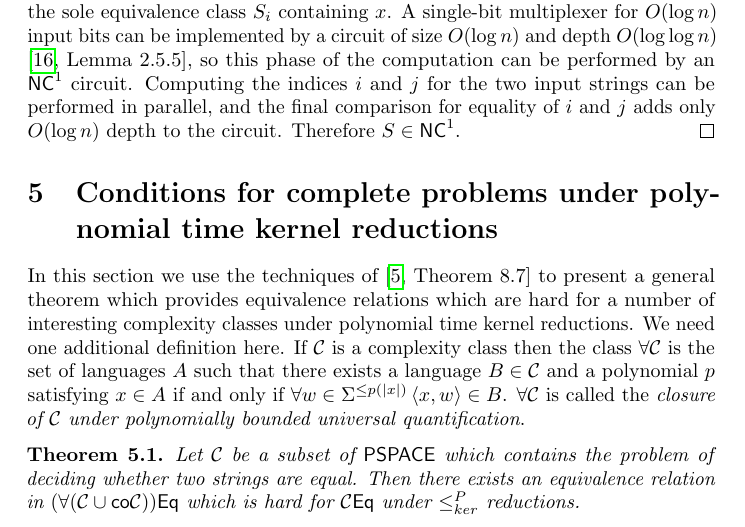
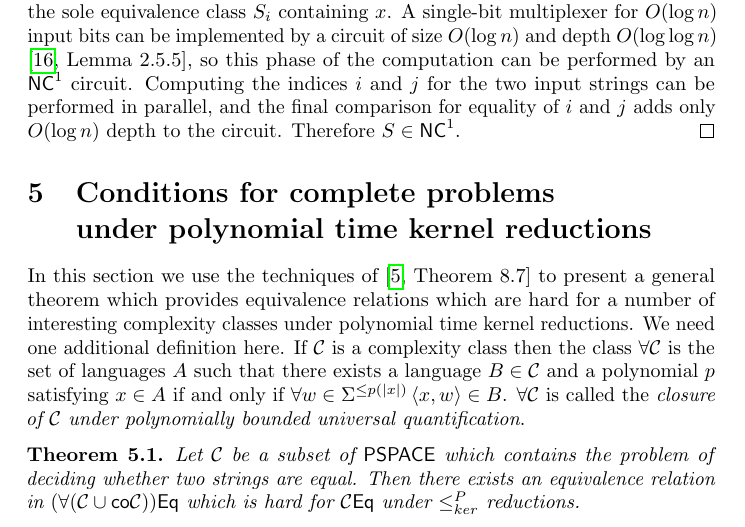
Before and after one commit to jfinkels/equivalence, a LaTeX paper (equivalence.tex, which reads generalcompleteness.tex): part of page 14 of 28, cut so that both start at the same text. Compiled offline with pdfLaTeX.

Commit message:
Forces line break in section header.

```diff
--- a/generalcompleteness.tex
+++ b/generalcompleteness.tex
@@ -5,7 +5,9 @@
 %% This LaTeX markup document is made available under the terms of the Creative
 %% Commons Attribution-ShareAlike 4.0 International License,
 %% https://creativecommons.org/licenses/by-sa/4.0/.
-\section{Conditions for complete problems under polynomial time kernel reductions}
+\section
+    [Conditions for complete problems under polynomial time kernel reductions]
+    {Conditions for complete problems \\ under polynomial time kernel reductions}
 \label{sec:generalcompleteness}
 
 In this section we use the techniques of \autocite[Theorem~8.7]{bcffm} to present a general theorem which provides equivalence relations which are hard for a number of interesting complexity classes under polynomial time kernel reductions.
```
